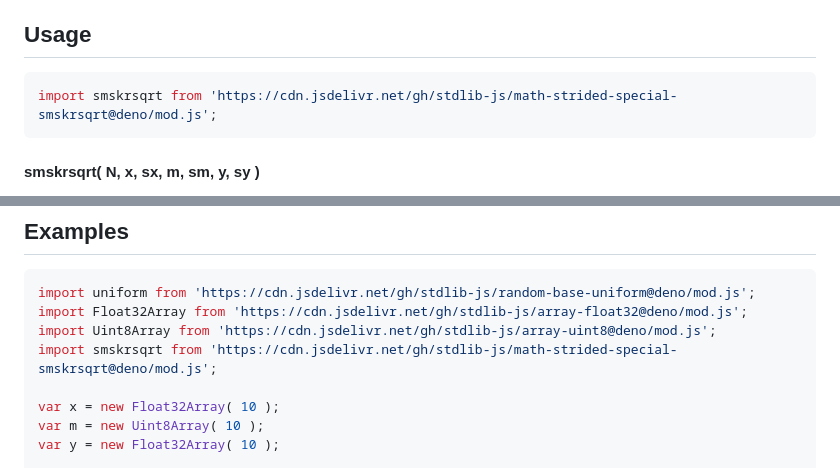
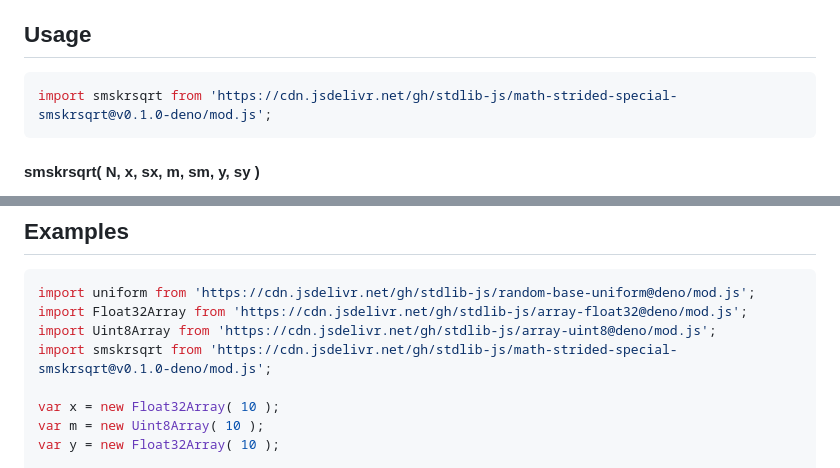
Before and after one commit to stdlib-js/math-strided-special-smskrsqrt, a Markdown page: README.md, 2 parts joined by grey strips. Rendered like a GitHub page.

Commit message:
Update README.md for Deno bundle v0.1.0

````diff
--- a/README.md
+++ b/README.md
@@ -48,7 +48,7 @@ limitations under the License.
 ## Usage
 
 ```javascript
-import smskrsqrt from 'https://cdn.jsdelivr.net/gh/stdlib-js/math-strided-special-smskrsqrt@deno/mod.js';
+import smskrsqrt from 'https://cdn.jsdelivr.net/gh/stdlib-js/math-strided-special-smskrsqrt@v0.1.0-deno/mod.js';
 ```
 
 #### smskrsqrt( N, x, sx, m, sm, y, sy )
@@ -167,7 +167,7 @@ smskrsqrt.ndarray( 3, x, 2, 1, m, 2, 1, y, -1, y.length-1 );
 import uniform from 'https://cdn.jsdelivr.net/gh/stdlib-js/random-base-uniform@deno/mod.js';
 import Float32Array from 'https://cdn.jsdelivr.net/gh/stdlib-js/array-float32@deno/mod.js';
 import Uint8Array from 'https://cdn.jsdelivr.net/gh/stdlib-js/array-uint8@deno/mod.js';
-import smskrsqrt from 'https://cdn.jsdelivr.net/gh/stdlib-js/math-strided-special-smskrsqrt@deno/mod.js';
+import smskrsqrt from 'https://cdn.jsdelivr.net/gh/stdlib-js/math-strided-special-smskrsqrt@v0.1.0-deno/mod.js';
 
 var x = new Float32Array( 10 );
 var m = new Uint8Array( 10 );
````
